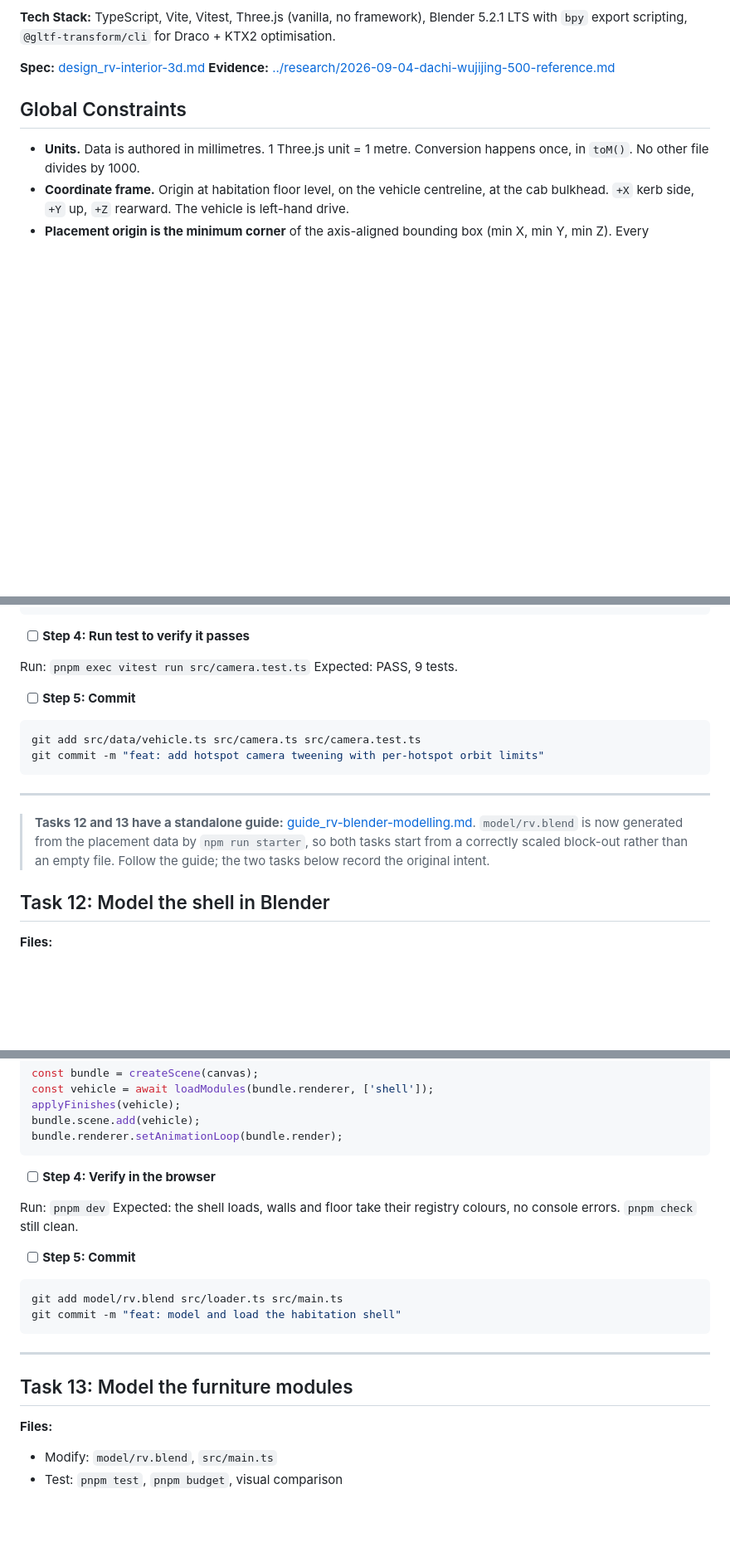
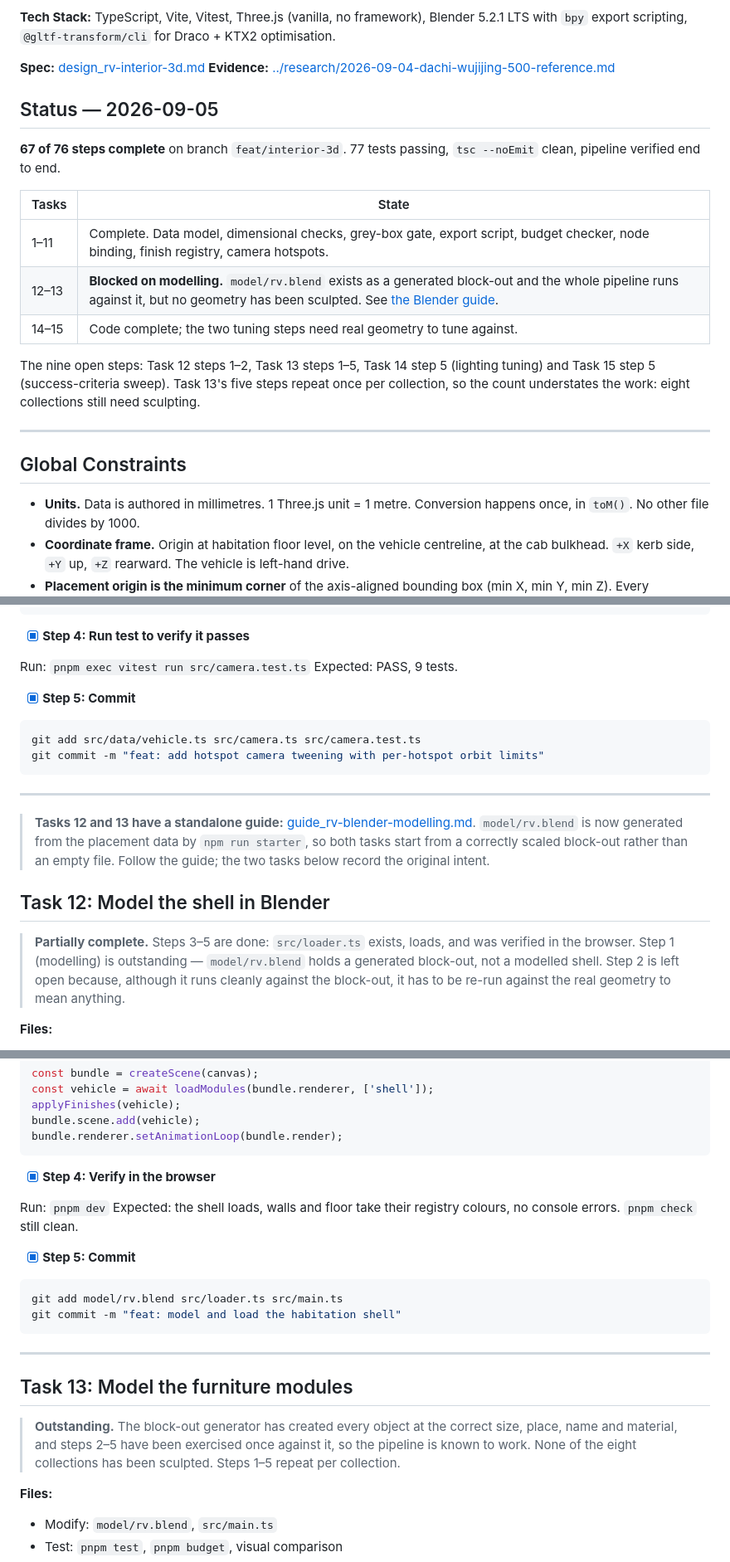
Before and after one commit to kevinlin/rv-car, a Markdown page: docs/specs/plan_rv-interior-3d.md, 3 parts joined by grey strips. Shown at 83% size. GitHub-like rendering; blank space fills up the shorter version.

````diff
--- a/docs/specs/plan_rv-interior-3d.md
+++ b/docs/specs/plan_rv-interior-3d.md
@@ -10,6 +10,23 @@
 
 **Spec:** [design_rv-interior-3d.md](design_rv-interior-3d.md)
 **Evidence:** [../research/2026-09-04-dachi-wujijing-500-reference.md](../research/2026-09-04-dachi-wujijing-500-reference.md)
+
+## Status — 2026-09-05
+
+**67 of 76 steps complete** on branch `feat/interior-3d`. 77 tests passing, `tsc --noEmit` clean,
+pipeline verified end to end.
+
+| Tasks | State |
+|---|---|
+| 1–11 | Complete. Data model, dimensional checks, grey-box gate, export script, budget checker, node binding, finish registry, camera hotspots. |
+| 12–13 | **Blocked on modelling.** `model/rv.blend` exists as a generated block-out and the whole pipeline runs against it, but no geometry has been sculpted. See [the Blender guide](guide_rv-blender-modelling.md). |
+| 14–15 | Code complete; the two tuning steps need real geometry to tune against. |
+
+The nine open steps: Task 12 steps 1–2, Task 13 steps 1–5, Task 14 step 5 (lighting tuning) and
+Task 15 step 5 (success-criteria sweep). Task 13's five steps repeat once per collection, so the
+count understates the work: eight collections still need sculpting.
+
+---
 
 ## Global Constraints
 
@@ -1999,12 +2016,12 @@ export const tweenTo = (bundle: SceneBundle, h: Hotspot, ms = 900): Promise<void
 };
 ```
 
-- [ ] **Step 4: Run test to verify it passes**
+- [x] **Step 4: Run test to verify it passes**
 
 Run: `pnpm exec vitest run src/camera.test.ts`
 Expected: PASS, 9 tests.
 
-- [ ] **Step 5: Commit**
+- [x] **Step 5: Commit**
 
 ```bash
 git add src/data/vehicle.ts src/camera.ts src/camera.test.ts
@@ -2021,6 +2038,11 @@ git commit -m "feat: add hotspot camera tweening with per-hotspot orbit limits"
 
 ## Task 12: Model the shell in Blender
 
+> **Partially complete.** Steps 3–5 are done: `src/loader.ts` exists, loads, and was verified in
+> the browser. Step 1 (modelling) is outstanding — `model/rv.blend` holds a generated block-out,
+> not a modelled shell. Step 2 is left open because, although it runs cleanly against the
+> block-out, it has to be re-run against the real geometry to mean anything.
+
 **Files:**
 - Create: `model/rv.blend` (binary), `dist/raw/shell.glb` (generated), `public/models/shell.glb` (generated)
 - Create: `src/loader.ts`
@@ -2120,12 +2142,12 @@ bundle.scene.add(vehicle);
 bundle.renderer.setAnimationLoop(bundle.render);
 ```
 
-- [ ] **Step 4: Verify in the browser**
+- [x] **Step 4: Verify in the browser**
 
 Run: `pnpm dev`
 Expected: the shell loads, walls and floor take their registry colours, no console errors. `pnpm check` still clean.
 
-- [ ] **Step 5: Commit**
+- [x] **Step 5: Commit**
 
 ```bash
 git add model/rv.blend src/loader.ts src/main.ts
@@ -2135,6 +2157,10 @@ git commit -m "feat: model and load the habitation shell"
 ---
 
 ## Task 13: Model the furniture modules
+
+> **Outstanding.** The block-out generator has created every object at the correct size, place,
+> name and material, and steps 2–5 have been exercised once against it, so the pipeline is known
+> to work. None of the eight collections has been sculpted. Steps 1–5 repeat per collection.
 
 **Files:**
 - Modify: `model/rv.blend`, `src/main.ts`
````
Also changed, not shown: other parts of docs/specs/plan_rv-interior-3d.md (+65 -65 lines).
